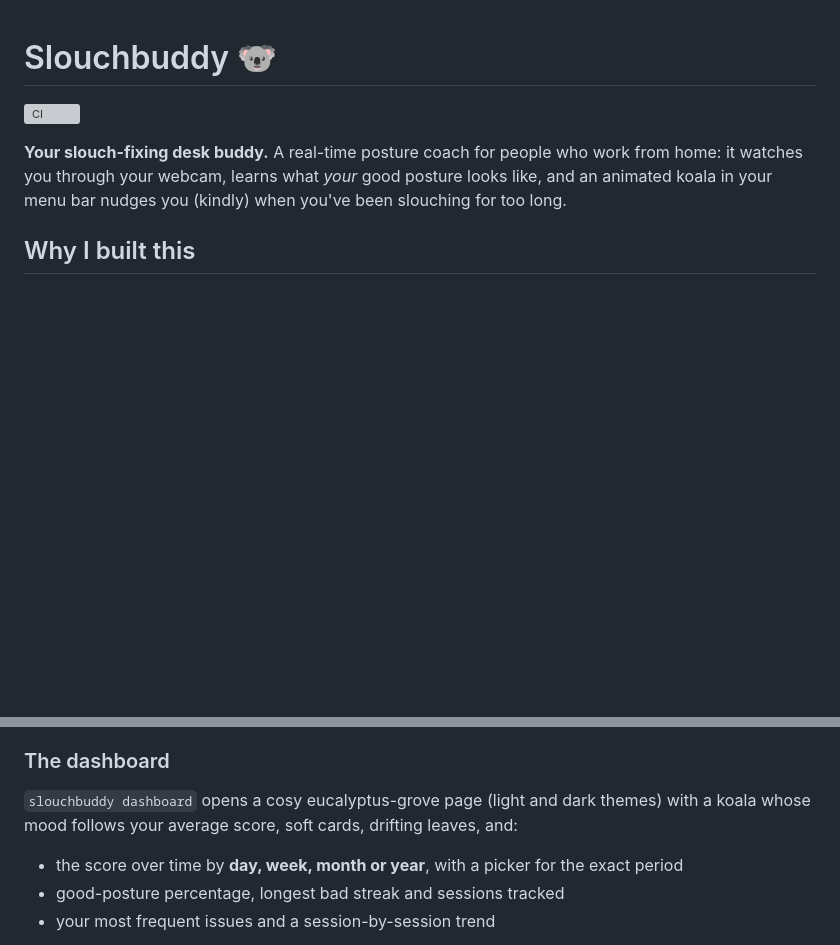
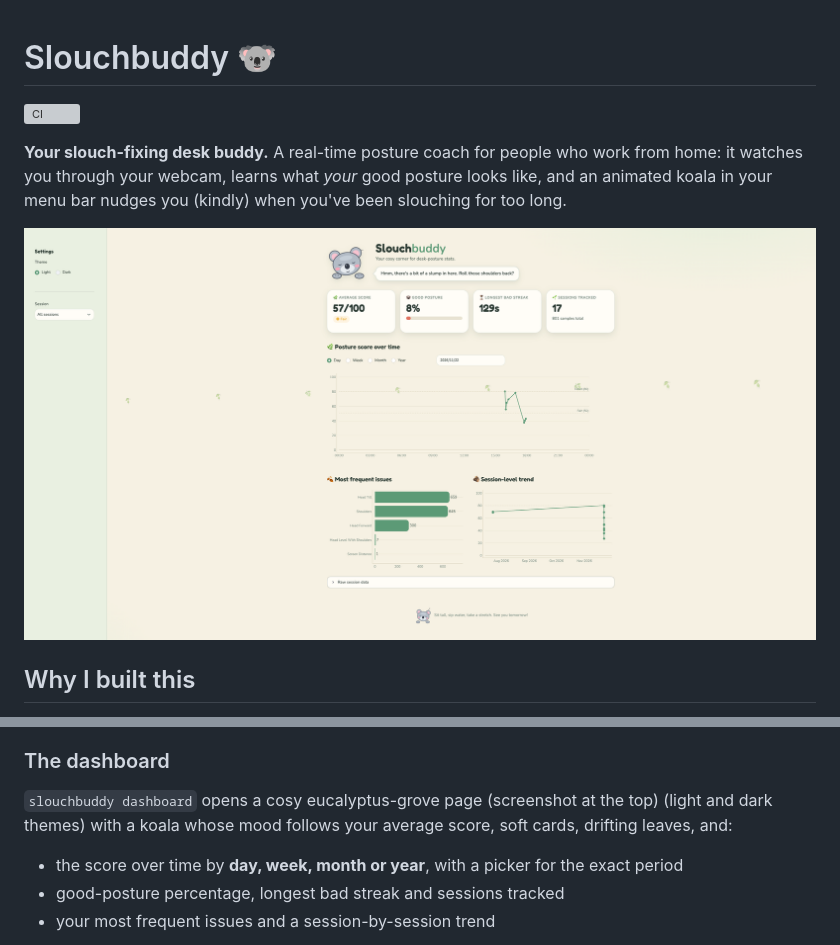
Before and after one commit to HardiParikh1/slouchbuddy, a Markdown page: README.md, 2 parts joined by grey strips. Drawn GitHub-style; pictures changed too: docs/dashboard.png (added); blank space fills up the shorter version; grey boxes are pictures that could not be loaded.

Commit message:
Add dashboard screenshot to README

```diff
--- a/README.md
+++ b/README.md
@@ -3,6 +3,8 @@
 [![CI](../../actions/workflows/ci.yml/badge.svg)](../../actions/workflows/ci.yml)
 
 **Your slouch-fixing desk buddy.** A real-time posture coach for people who work from home: it watches you through your webcam, learns what *your* good posture looks like, and an animated koala in your menu bar nudges you (kindly) when you've been slouching for too long.
+
+![The Slouchbuddy dashboard](docs/dashboard.png)
 
 ## Why I built this
 
@@ -59,7 +61,7 @@ The koala is drawn entirely in code ([`koala.py`](src/slouchbuddy/koala.py)), so
 
 ### The dashboard
 
-`slouchbuddy dashboard` opens a cosy eucalyptus-grove page (light and dark themes) with a koala whose mood follows your average score, soft cards, drifting leaves, and:
+`slouchbuddy dashboard` opens a cosy eucalyptus-grove page (screenshot at the top) (light and dark themes) with a koala whose mood follows your average score, soft cards, drifting leaves, and:
 
 - the score over time by **day, week, month or year**, with a picker for the exact period
 - good-posture percentage, longest bad streak and sessions tracked
```
